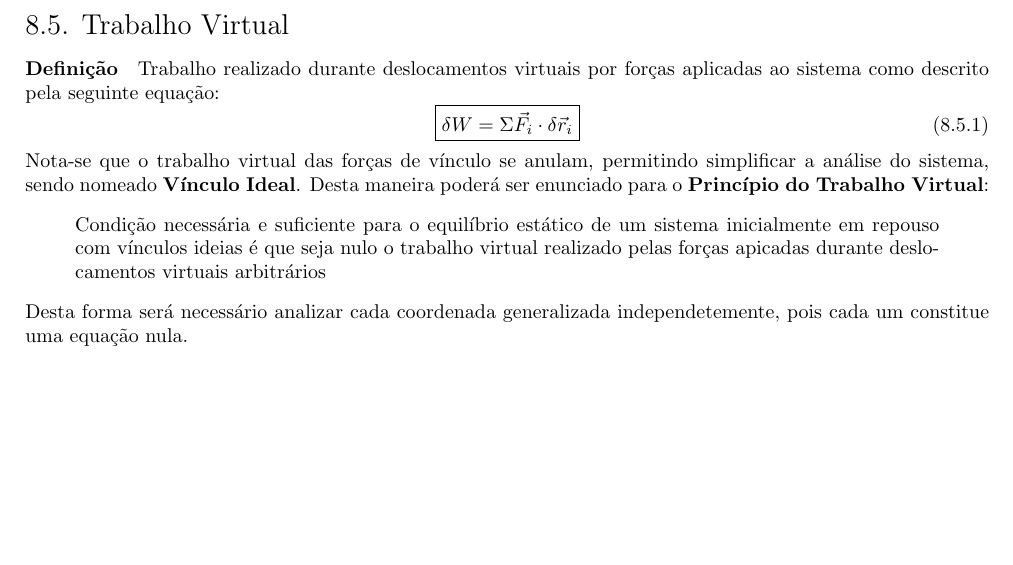
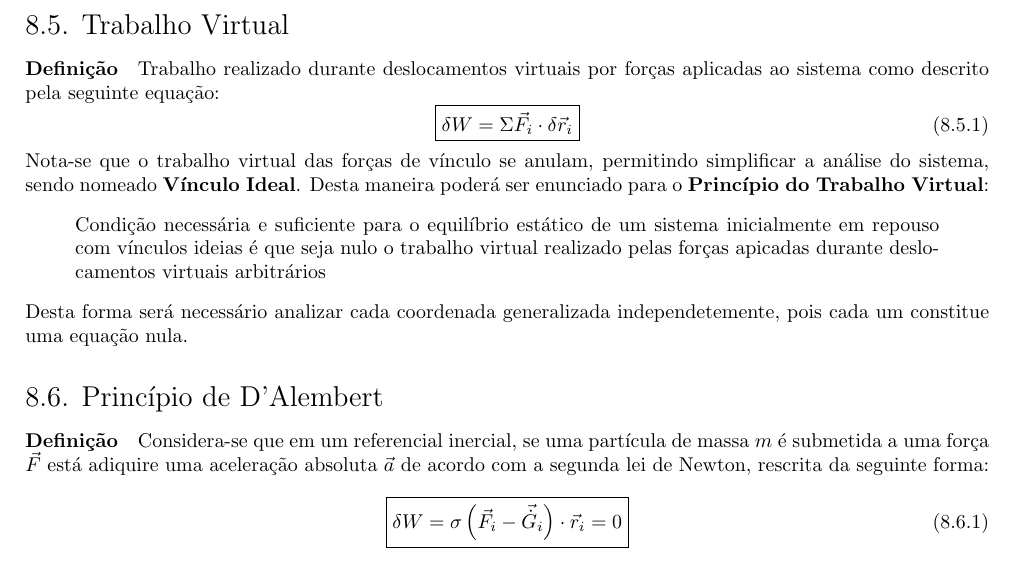
Before and after one commit to tr0fin0/classes_unicamp, a LaTeX document (em404/em404.tex): part of page 35 of 35, cut so that both start at the same text, the shorter picture padded with empty space. Compiled offline with pdfLaTeX.

Commit message:
:sparkles: d'alember principle

```diff
--- a/em404/em404.tex
+++ b/em404/em404.tex
@@ -1922,4 +1922,16 @@
                     Condição necessária e suficiente para o equilíbrio estático de um sistema inicialmente em repouso com vínculos ideias é que seja nulo o trabalho virtual realizado pelas forças apicadas durante deslocamentos virtuais arbitrários
                 \end{displayquote}
             Desta forma será necessário analizar cada coordenada generalizada independetemente, pois cada um constitue uma equação nula.
+
+        \subsection{Princípio de D'Alembert}
+            \paragraph{Definição}Considera-se que em um referencial inercial, se uma partícula de massa $m$ é submetida a uma força $\vec{F}$ está adiquire uma aceleração absoluta $\vec{a}$ de acordo com a segunda lei de Newton, rescrita da seguinte forma:
+                \begin{equation}
+                    \boxed{
+                        \delta W =
+                        \sigma
+                        \left(
+                            \vec{F}_{i} - \vec{\dot{G}}_{i}
+                        \right) \cdot \vec{r}_{i} = 0
+                    }
+                \end{equation}
 \end{document}
```
